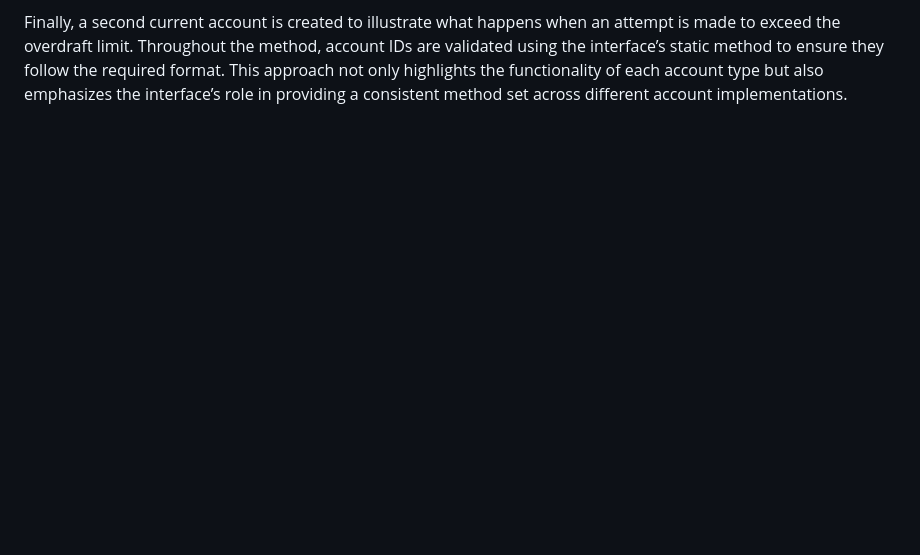
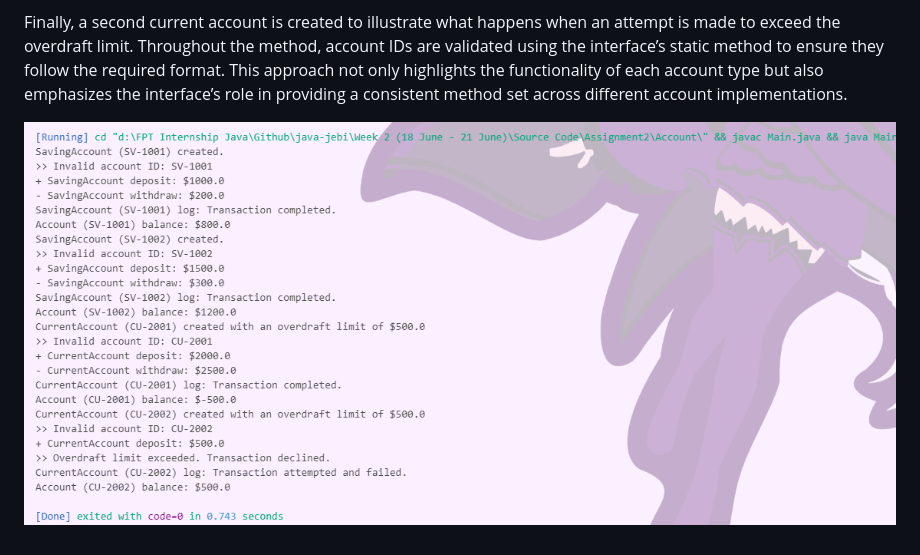
Before and after one commit to affandyfandy/java-jebi, a Markdown page: Week 2 (18 June - 21 June)/Assignment 2.md, the part around the change. GitHub-like rendering; pictures changed too: Week 2 (18 June - 21 June)/img/2.4.png (added); blank space fills up the shorter version.

```diff
--- a/Week 2 (18 June - 21 June)/Assignment 2.md
+++ b/Week 2 (18 June - 21 June)/Assignment 2.md
@@ -185,3 +185,5 @@ The CurrentAccount class also implements the Account interface and represents a
 The Main class serves as the entry point and demonstrates the creation and usage of both SavingAccount and CurrentAccount objects. The main method starts by creating a SavingAccount with a valid ID, then it deposits and withdraws amounts, logs a message, and prints the balance. This process is repeated for a second saving account, each time showing the balance updates and ensuring the operations adhere to the available funds. Subsequently, the method demonstrates the creation of a CurrentAccount, performs similar transactions including a withdrawal that tests the overdraft limit, logs the outcome, and prints the balance to show the effect of the overdraft facility.
 
 Finally, a second current account is created to illustrate what happens when an attempt is made to exceed the overdraft limit. Throughout the method, account IDs are validated using the interface’s static method to ensure they follow the required format. This approach not only highlights the functionality of each account type but also emphasizes the interface’s role in providing a consistent method set across different account implementations.
+
+![alt text](img/2.4.png)
```
Also changed, not shown: 5 other files.
